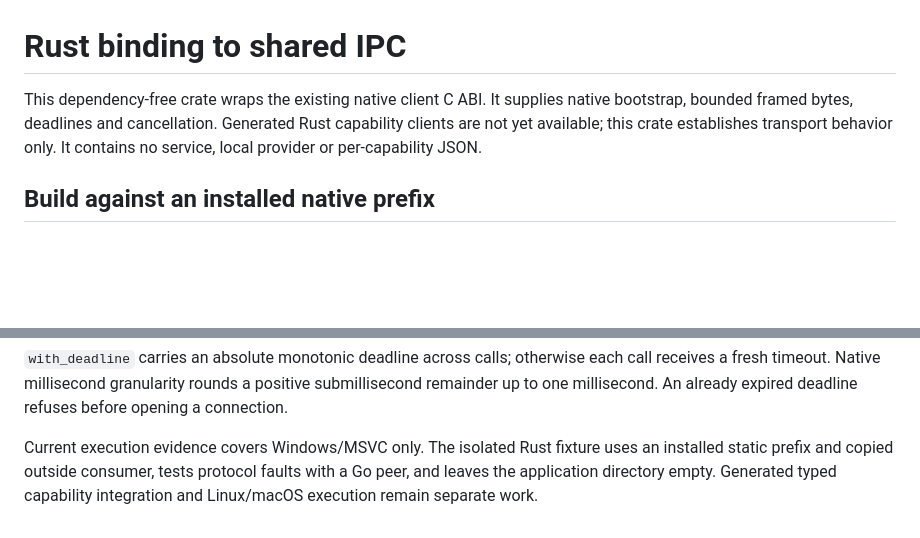
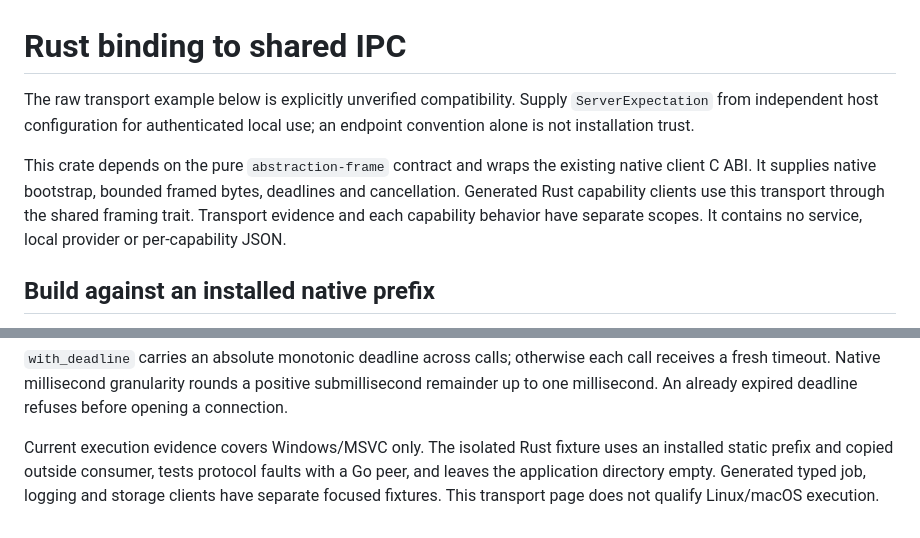
Before and after one commit to openabstractions/abstraction-identity, a Markdown page: rust/README.md, 2 parts joined by grey strips. Drawn GitHub-style; blank space fills up the shorter version.

```diff
--- a/rust/README.md
+++ b/rust/README.md
@@ -1,9 +1,14 @@
 # Rust binding to shared IPC
 
-This dependency-free crate wraps the existing native client C ABI. It supplies
+The raw transport example below is explicitly unverified compatibility. Supply
+`ServerExpectation` from independent host configuration for authenticated local
+use; an endpoint convention alone is not installation trust.
+
+
+This crate depends on the pure `abstraction-frame` contract and wraps the existing native client C ABI. It supplies
 native bootstrap, bounded framed bytes, deadlines and cancellation. Generated
-Rust capability clients are not yet available; this crate establishes transport
-behavior only. It contains no service, local provider or per-capability JSON.
+Rust capability clients use this transport through the shared framing trait.
+Transport evidence and each capability behavior have separate scopes. It contains no service, local provider or per-capability JSON.
 
 ## Build against an installed native prefix
 
@@ -57,5 +62,5 @@ deadline refuses before opening a connection.
 
 Current execution evidence covers Windows/MSVC only. The isolated Rust fixture
 uses an installed static prefix and copied outside consumer, tests protocol
-faults with a Go peer, and leaves the application directory empty. Generated
-typed capability integration and Linux/macOS execution remain separate work.
+faults with a Go peer, and leaves the application directory empty. Generated typed job, logging and storage clients have separate focused fixtures.
+This transport page does not qualify Linux/macOS execution.
```
Also changed, not shown: README.md (+5 -4 lines).
